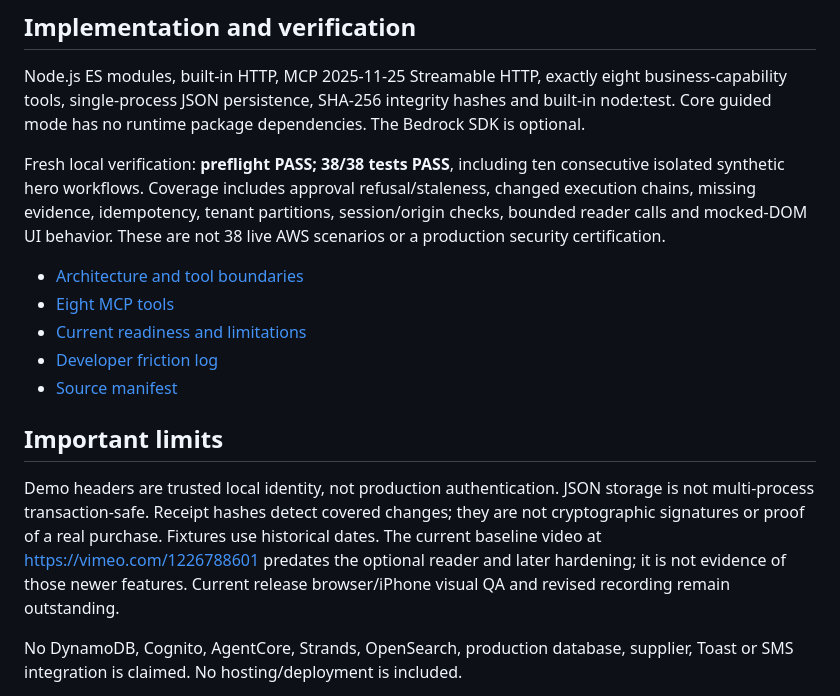
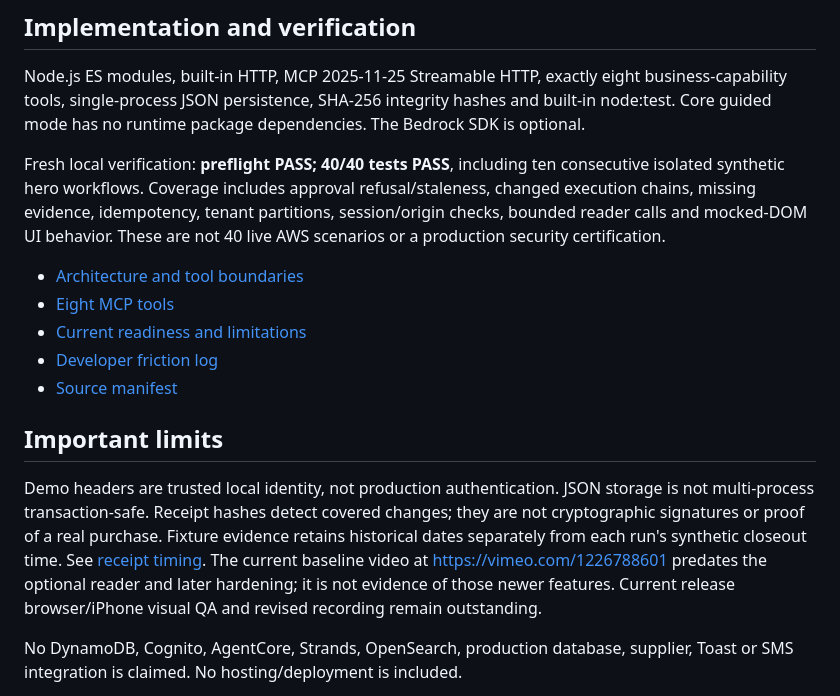
Before and after one commit to aizoya/aizoya-operator, a Markdown page: README.md, the part around the change. Rendered like a GitHub page.

Commit message:
Correct synthetic receipt chronology: README.md

```diff
--- a/README.md
+++ b/README.md
@@ -37,7 +37,7 @@ To run the optional SDK path in your own authorized AWS development environment,
 ## Implementation and verification
 Node.js ES modules, built-in HTTP, MCP 2025-11-25 Streamable HTTP, exactly eight business-capability tools, single-process JSON persistence, SHA-256 integrity hashes and built-in node:test. Core guided mode has no runtime package dependencies. The Bedrock SDK is optional.
 
-Fresh local verification: **preflight PASS; 38/38 tests PASS**, including ten consecutive isolated synthetic hero workflows. Coverage includes approval refusal/staleness, changed execution chains, missing evidence, idempotency, tenant partitions, session/origin checks, bounded reader calls and mocked-DOM UI behavior. These are not 38 live AWS scenarios or a production security certification.
+Fresh local verification: **preflight PASS; 40/40 tests PASS**, including ten consecutive isolated synthetic hero workflows. Coverage includes approval refusal/staleness, changed execution chains, missing evidence, idempotency, tenant partitions, session/origin checks, bounded reader calls and mocked-DOM UI behavior. These are not 40 live AWS scenarios or a production security certification.
 
 - [Architecture and tool boundaries](docs/ARCHITECTURE.md)
 - [Eight MCP tools](docs/MCP_TOOLS.md)
@@ -46,7 +46,7 @@ Fresh local verification: **preflight PASS; 38/38 tests PASS**, including ten co
 - [Source manifest](SOURCE_MANIFEST.sha256)
 
 ## Important limits
-Demo headers are trusted local identity, not production authentication. JSON storage is not multi-process transaction-safe. Receipt hashes detect covered changes; they are not cryptographic signatures or proof of a real purchase. Fixtures use historical dates. The current baseline video at https://vimeo.com/1226788601 predates the optional reader and later hardening; it is not evidence of those newer features. Current release browser/iPhone visual QA and revised recording remain outstanding.
+Demo headers are trusted local identity, not production authentication. JSON storage is not multi-process transaction-safe. Receipt hashes detect covered changes; they are not cryptographic signatures or proof of a real purchase. Fixture evidence retains historical dates separately from each run's synthetic closeout time. See [receipt timing](docs/VERIFIED_ACTION_RECEIPT.md). The current baseline video at https://vimeo.com/1226788601 predates the optional reader and later hardening; it is not evidence of those newer features. Current release browser/iPhone visual QA and revised recording remain outstanding.
 
 No DynamoDB, Cognito, AgentCore, Strands, OpenSearch, production database, supplier, Toast or SMS integration is claimed. No hosting/deployment is included.
 
```
